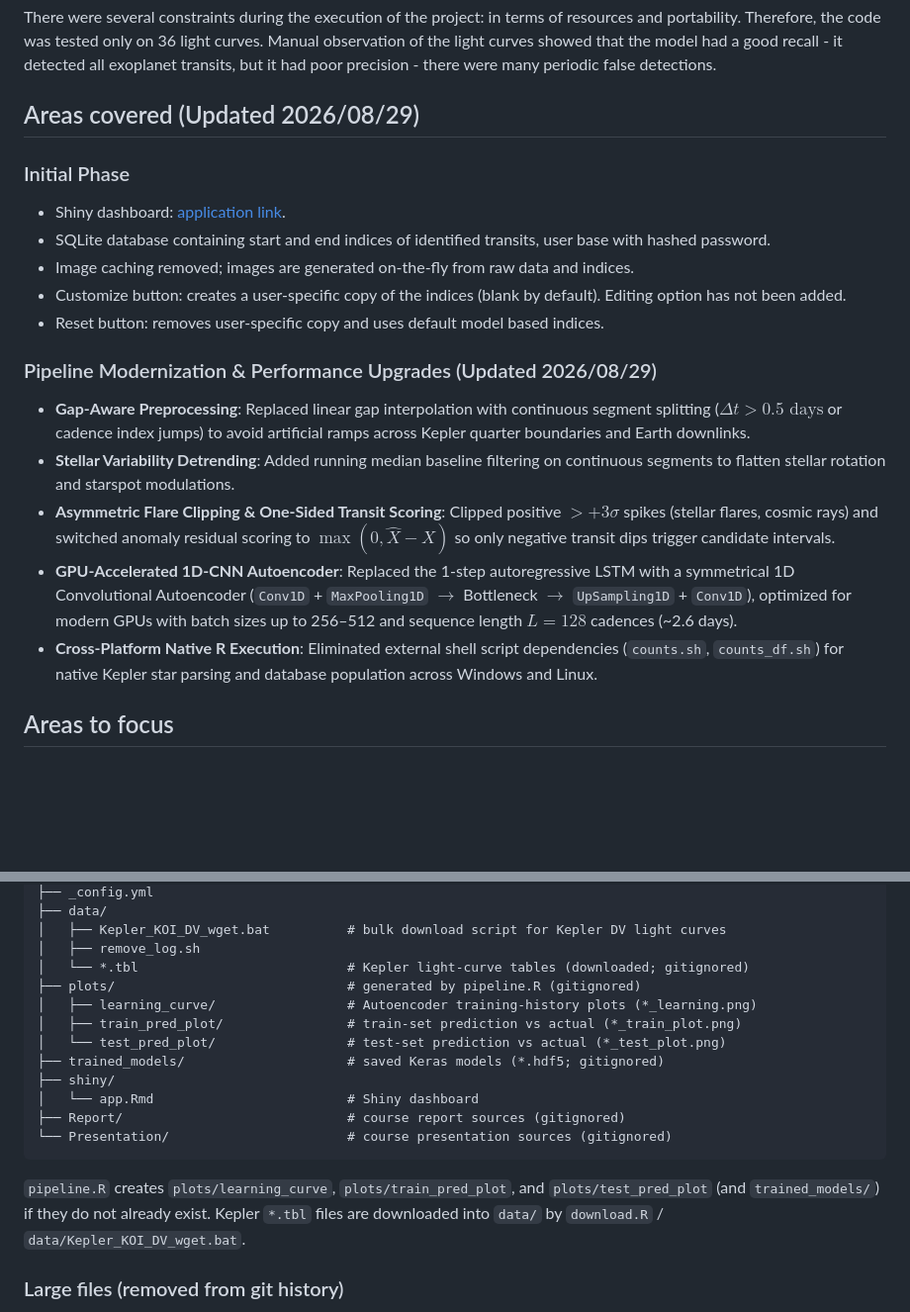
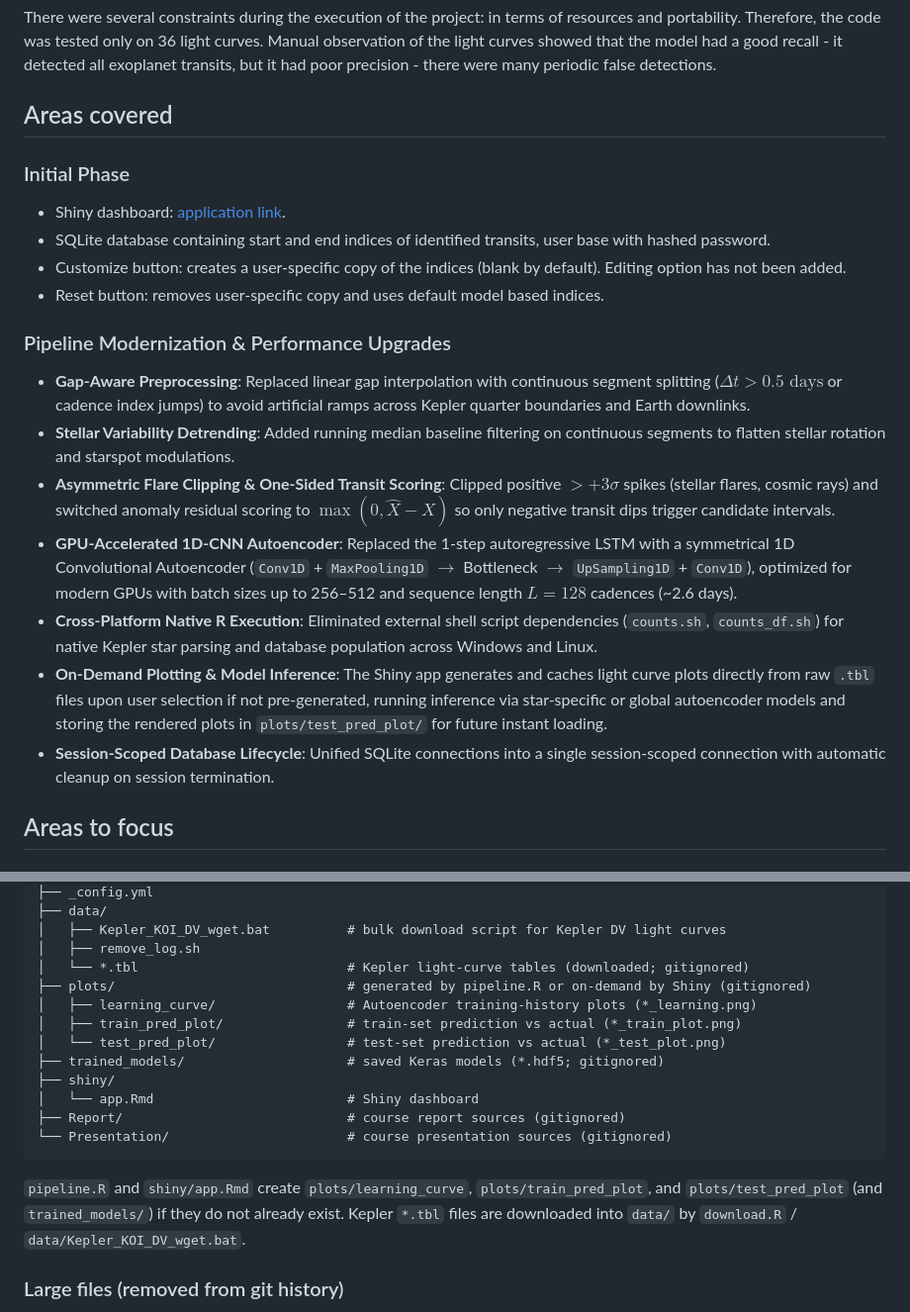
Before and after one commit to SNaveenMathew/Unsupervised-Exoplanet, a Markdown page: README.md, 2 parts joined by grey strips. Shown at 99% size. GitHub-like rendering; blank space fills up the shorter version.

Commit message:
docs: update README with on-demand plotting, model inference, and unified SQLite session management

````diff
--- a/README.md
+++ b/README.md
@@ -28,23 +28,24 @@ At the end of STAT 430 (Data Science Programming Methods) and ASTR 596 (AI in As
 
 There were several constraints during the execution of the project: in terms of resources and portability. Therefore, the code was tested only on 36 light curves. Manual observation of the light curves showed that the model had a good recall - it detected all exoplanet transits, but it had poor precision - there were many periodic false detections.
 
-## Areas covered (Updated 2026/08/29)
+## Areas covered
 
 ### Initial Phase
 
 - Shiny dashboard: [application link](https://snaveenmathew.shinyapps.io/unsupervised_exoplanet/).
 - SQLite database containing start and end indices of identified transits, user base with hashed password.
-- Image caching removed; images are generated on-the-fly from raw data and indices.
 - Customize button: creates a user-specific copy of the indices (blank by default). Editing option has not been added.
 - Reset button: removes user-specific copy and uses default model based indices.
 
-### Pipeline Modernization & Performance Upgrades (Updated 2026/08/29)
+### Pipeline Modernization & Performance Upgrades
 
 - **Gap-Aware Preprocessing**: Replaced linear gap interpolation with continuous segment splitting ($\Delta t > 0.5\text{ days}$ or cadence index jumps) to avoid artificial ramps across Kepler quarter boundaries and Earth downlinks.
 - **Stellar Variability Detrending**: Added running median baseline filtering on continuous segments to flatten stellar rotation and starspot modulations.
 - **Asymmetric Flare Clipping & One-Sided Transit Scoring**: Clipped positive $> +3\sigma$ spikes (stellar flares, cosmic rays) and switched anomaly residual scoring to $\max(0, \hat{X} - X)$ so only negative transit dips trigger candidate intervals.
 - **GPU-Accelerated 1D-CNN Autoencoder**: Replaced the 1-step autoregressive LSTM with a symmetrical 1D Convolutional Autoencoder (`Conv1D` + `MaxPooling1D` $\to$ Bottleneck $\to$ `UpSampling1D` + `Conv1D`), optimized for modern GPUs with batch sizes up to 256–512 and sequence length $L = 128$ cadences (~2.6 days).
 - **Cross-Platform Native R Execution**: Eliminated external shell script dependencies (`counts.sh`, `counts_df.sh`) for native Kepler star parsing and database population across Windows and Linux.
+- **On-Demand Plotting & Model Inference**: The Shiny app generates and caches light curve plots directly from raw `.tbl` files upon user selection if not pre-generated, running inference via star-specific or global autoencoder models and storing the rendered plots in `plots/test_pred_plot/` for future instant loading.
+- **Session-Scoped Database Lifecycle**: Unified SQLite connections into a single session-scoped connection with automatic cleanup on session termination.
 
 ## Areas to focus
 
@@ -87,7 +88,7 @@ Unsupervised-Exoplanet/
 │   ├── Kepler_KOI_DV_wget.bat          # bulk download script for Kepler DV light curves
 │   ├── remove_log.sh
 │   └── *.tbl                           # Kepler light-curve tables (downloaded; gitignored)
-├── plots/                              # generated by pipeline.R (gitignored)
+├── plots/                              # generated by pipeline.R or on-demand by Shiny (gitignored)
 │   ├── learning_curve/                 # Autoencoder training-history plots (*_learning.png)
 │   ├── train_pred_plot/                # train-set prediction vs actual (*_train_plot.png)
 │   └── test_pred_plot/                 # test-set prediction vs actual (*_test_plot.png)
@@ -98,7 +99,7 @@ Unsupervised-Exoplanet/
 └── Presentation/                       # course presentation sources (gitignored)
 ```
 
-`pipeline.R` creates `plots/learning_curve`, `plots/train_pred_plot`, and `plots/test_pred_plot` (and `trained_models/`) if they do not already exist. Kepler `*.tbl` files are downloaded into `data/` by `download.R` / `data/Kepler_KOI_DV_wget.bat`.
+`pipeline.R` and `shiny/app.Rmd` create `plots/learning_curve`, `plots/train_pred_plot`, and `plots/test_pred_plot` (and `trained_models/`) if they do not already exist. Kepler `*.tbl` files are downloaded into `data/` by `download.R` / `data/Kepler_KOI_DV_wget.bat`.
 
 ### Large files (removed from git history)
 
````
